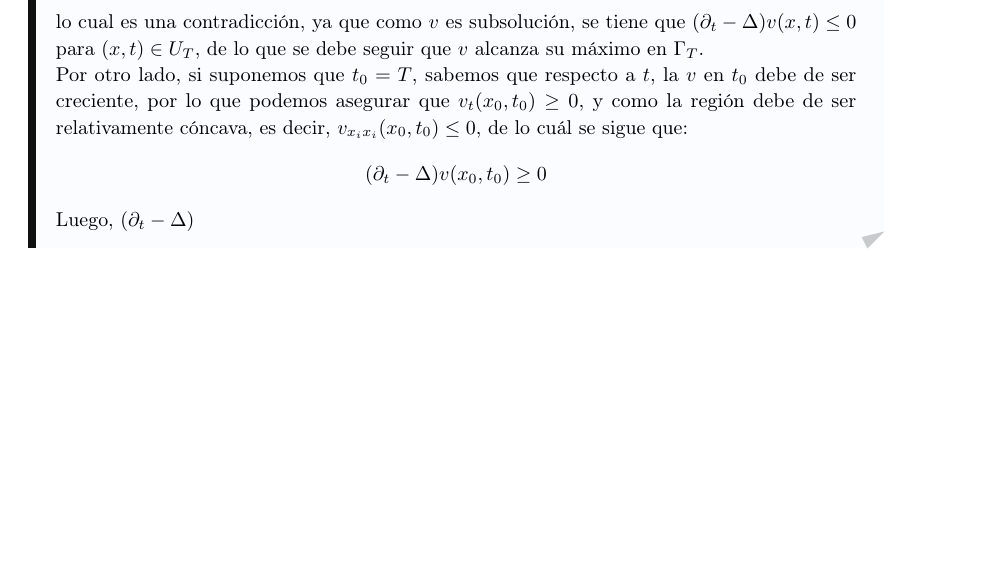
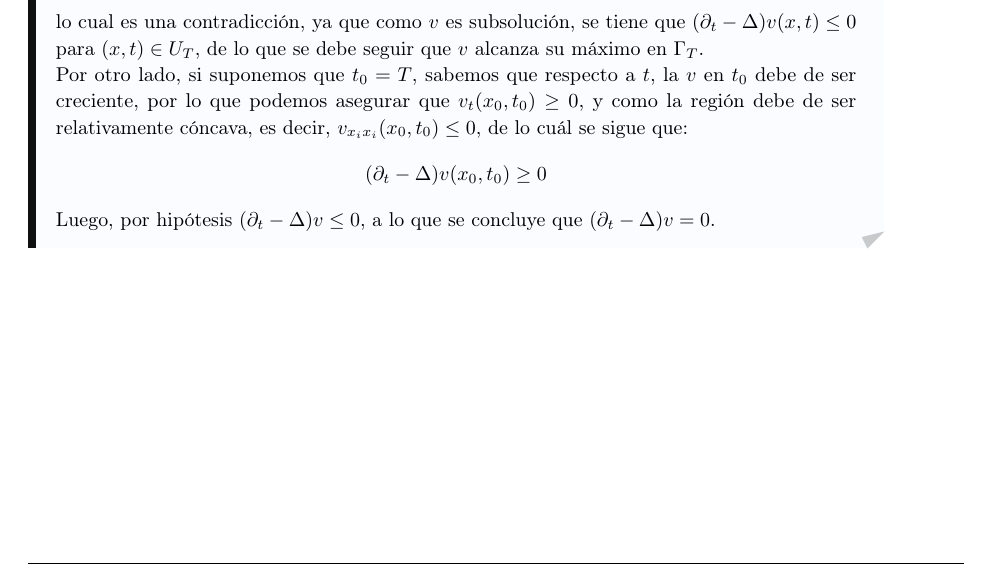
Before and after one commit to Viuche0w0/Taller-4-EDP, a LaTeX document (Tex/main.tex, which reads Tex/ejercicio_3.tex): part of page 12 of 15, cut so that both start at the same text. Compiled offline with pdfLaTeX.

Commit message:
A-16-08-24.5

```diff
--- a/Tex/ejercicio_3.tex
+++ b/Tex/ejercicio_3.tex
@@ -99,6 +99,6 @@
     \begin{align*}
       (\partial_t-\Delta)v(x_0,t_0)\geq 0
     \end{align*}
-    Luego, $(\partial_{t}-\Delta)$
+    Luego, por hipótesis $(\partial_{t}-\Delta)v\leq 0$, a lo que se concluye que $(\partial_t-\Delta)v=0$.
   \end{solucion}
 \end{homeworkProblem}
```
Also changed, not shown: Tex/main.pdf, 3 other files.
